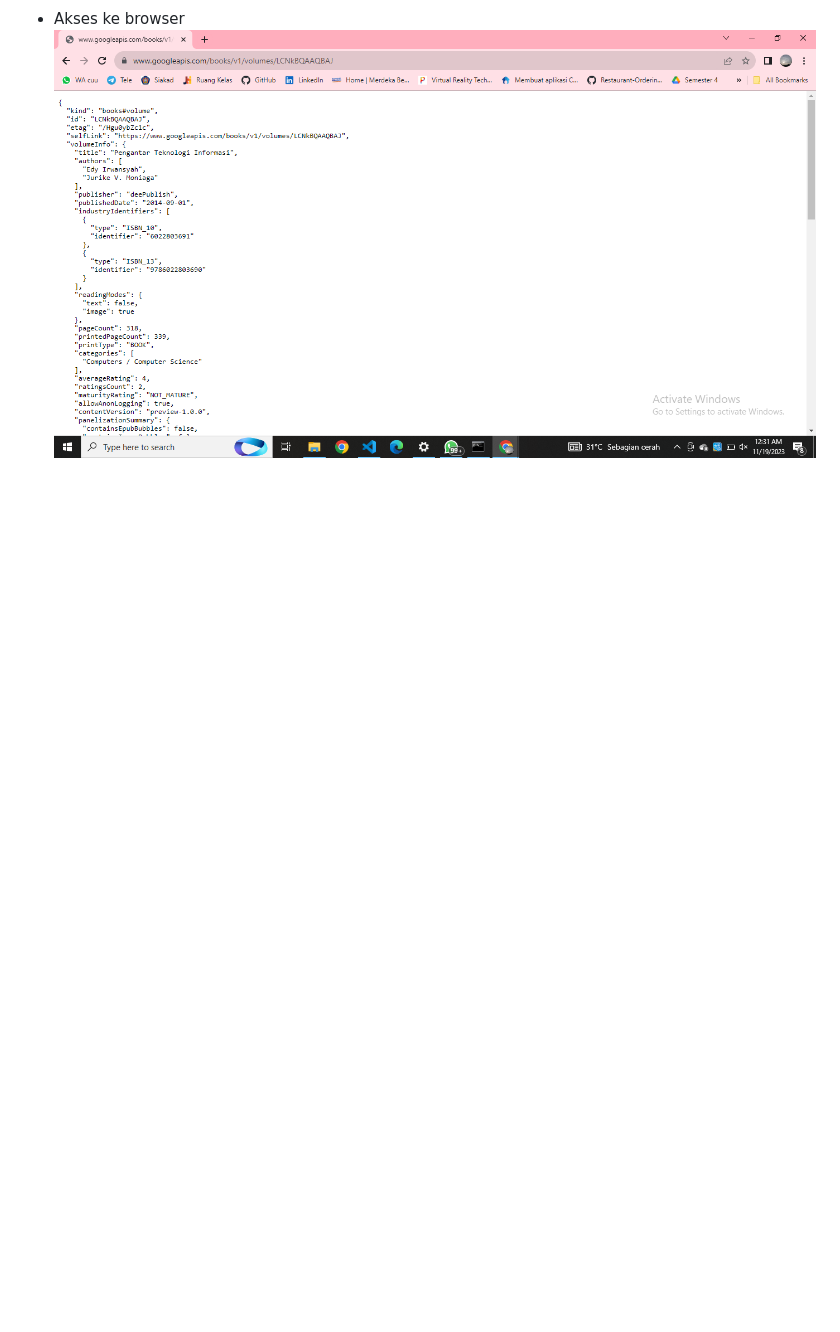
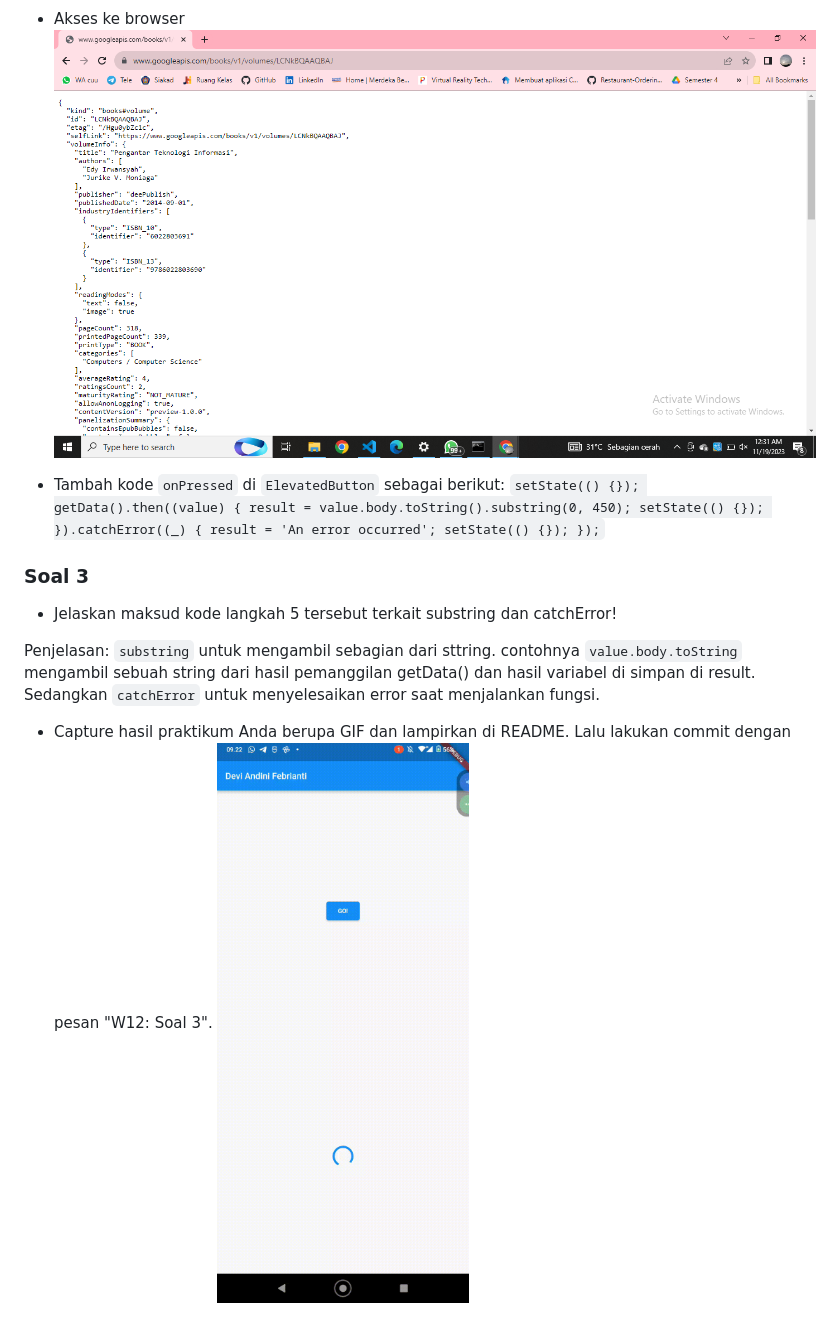
Before and after one commit to deviandinifebrianti/2141720189-Mobile-2023, a Markdown page: week12/README.md, the part around the change. Drawn GitHub-style; pictures changed too: week12/docs/1.gif (added); blank space fills up the shorter version.

Commit message:
W12: Soal 3

```diff
--- a/week12/README.md
+++ b/week12/README.md
@@ -90,3 +90,21 @@ Carilah judul buku favorit Anda di Google Books, lalu ganti ID buku pada variabe
 
 - Akses ke browser
 ![Getting Started](docs/2.png)
+
+- Tambah kode `onPressed` di `ElevatedButton` sebagai berikut:
+`setState(() {});
+              getData().then((value) {
+                result = value.body.toString().substring(0, 450);
+                setState(() {});
+              }).catchError((_) {
+                result = 'An error occurred';
+                setState(() {});
+              });`
+
+### Soal 3
+- Jelaskan maksud kode langkah 5 tersebut terkait substring dan catchError!
+
+Penjelasan: `substring` untuk mengambil sebagian dari sttring. contohnya `value.body.toString` mengambil sebuah string dari hasil pemanggilan getData() dan hasil variabel di simpan di result. Sedangkan `catchError` untuk menyelesaikan error saat menjalankan fungsi.
+
+- Capture hasil praktikum Anda berupa GIF dan lampirkan di README. Lalu lakukan commit dengan pesan "W12: Soal 3".
+![Getting Started](docs/1.gif)
```
Also changed, not shown: 1 other file.
